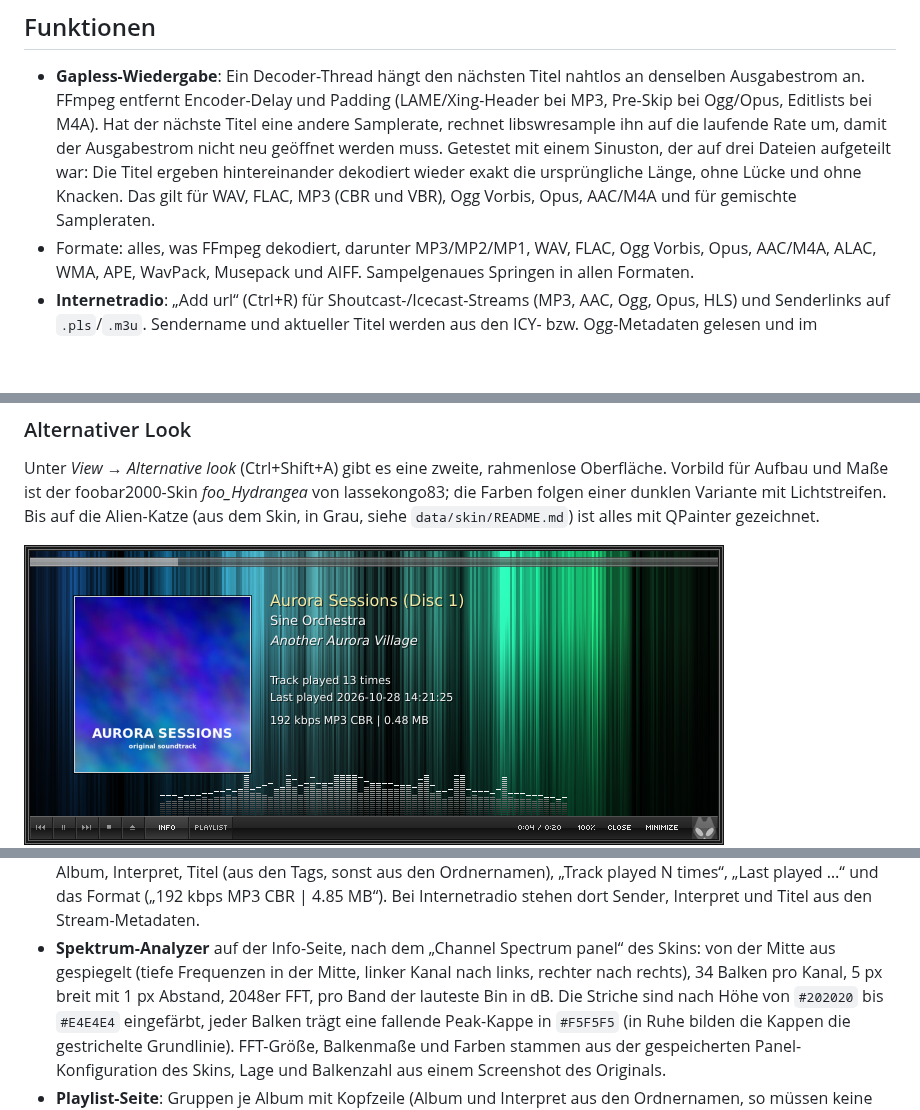
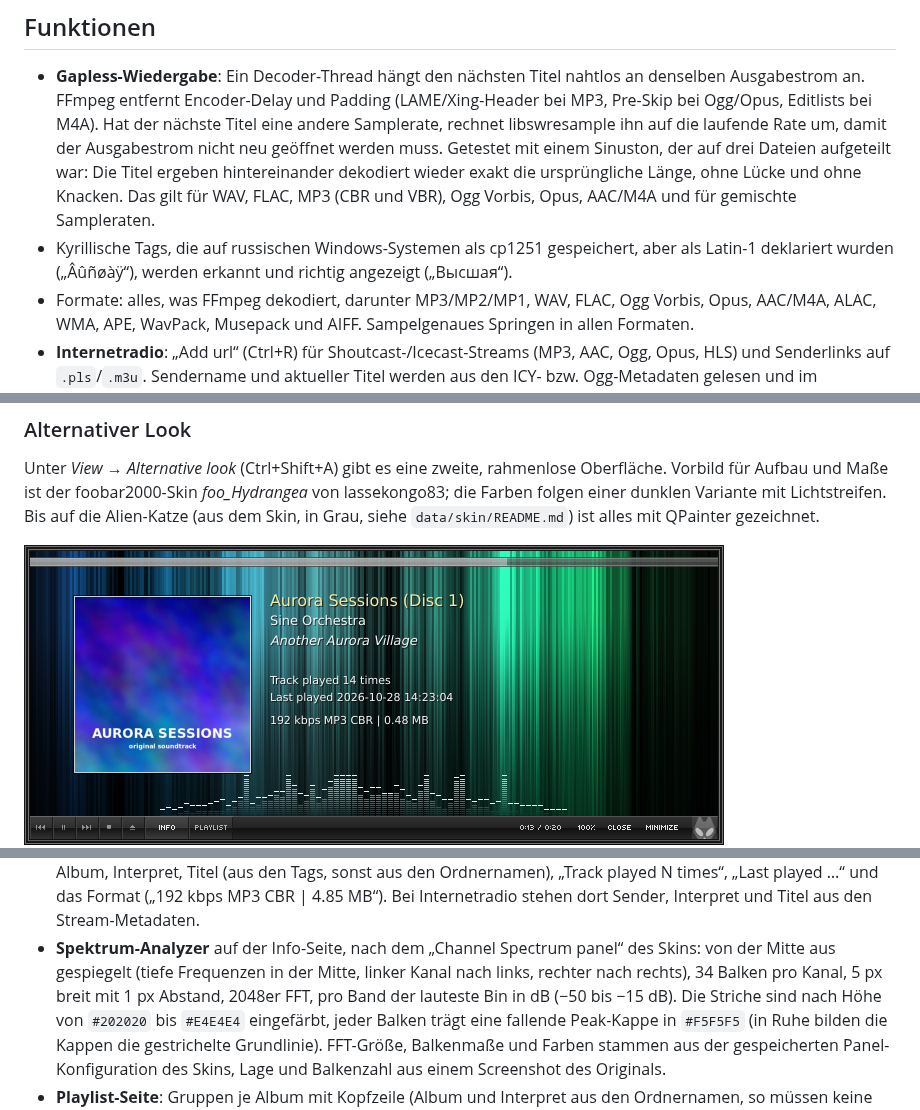
Before and after one commit to Lolzen/Billy, a Markdown page: README.md, 3 parts joined by grey strips. Drawn GitHub-style; pictures changed too: docs/screenshot-alternative.png; blank space fills up the shorter version.

```diff
--- a/README.md
+++ b/README.md
@@ -25,6 +25,8 @@ und alle Rechte bleiben beim Autor.
   Getestet mit einem Sinuston, der auf drei Dateien aufgeteilt war: Die Titel ergeben hintereinander dekodiert
   wieder exakt die ursprüngliche Länge, ohne Lücke und ohne Knacken. Das gilt für WAV, FLAC, MP3 (CBR und
   VBR), Ogg Vorbis, Opus, AAC/M4A und für gemischte Sampleraten.
+* Kyrillische Tags, die auf russischen Windows-Systemen als cp1251 gespeichert, aber als Latin-1 deklariert
+  wurden („Âûñøàÿ“), werden erkannt und richtig angezeigt („Высшая“).
 * Formate: alles, was FFmpeg dekodiert, darunter MP3/MP2/MP1, WAV, FLAC, Ogg Vorbis, Opus, AAC/M4A, ALAC,
   WMA, APE, WavPack, Musepack und AIFF. Sampelgenaues Springen in allen Formaten.
 * **Internetradio**: „Add url“ (Ctrl+R) für Shoutcast-/Icecast-Streams (MP3, AAC, Ogg, Opus, HLS) und
@@ -77,7 +79,7 @@ QPainter gezeichnet.
   Bei Internetradio stehen dort Sender, Interpret und Titel aus den Stream-Metadaten.
 * **Spektrum-Analyzer** auf der Info-Seite, nach dem „Channel Spectrum panel“ des Skins: von der Mitte aus
   gespiegelt (tiefe Frequenzen in der Mitte, linker Kanal nach links, rechter nach rechts), 34 Balken pro
-  Kanal, 5 px breit mit 1 px Abstand, 2048er FFT, pro Band der lauteste Bin in dB. Die Striche sind nach Höhe
+  Kanal, 5 px breit mit 1 px Abstand, 2048er FFT, pro Band der lauteste Bin in dB (−50 bis −15 dB). Die Striche sind nach Höhe
   von `#202020` bis `#E4E4E4` eingefärbt, jeder Balken trägt eine fallende Peak-Kappe in `#F5F5F5` (in Ruhe
   bilden die Kappen die gestrichelte Grundlinie). FFT-Größe, Balkenmaße und Farben stammen aus der gespeicherten
   Panel-Konfiguration des Skins, Lage und Balkenzahl aus einem Screenshot des Originals.
```
Also changed, not shown: 4 other files.
